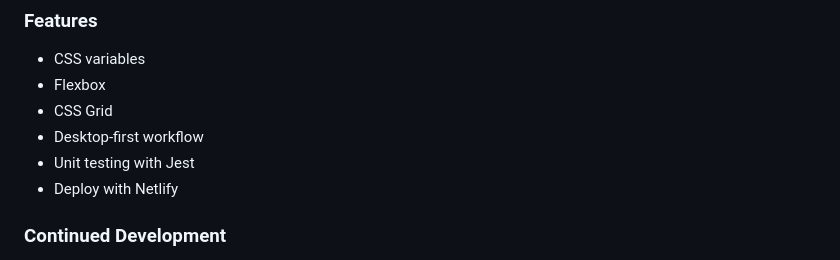
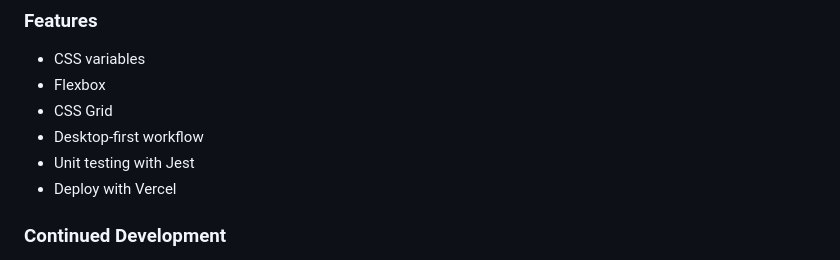
Before and after one commit to lolamindi/sunnyside, a Markdown page: README.md, the part around the change. Drawn GitHub-style.

```diff
--- a/README.md
+++ b/README.md
@@ -84,7 +84,7 @@ To install this project, clone or fork the repository https://github.com/lolamin
 - CSS Grid
 - Desktop-first workflow
 - Unit testing with Jest
-- Deploy with Netlify
+- Deploy with Vercel
 
 ### Continued Development
 
```
